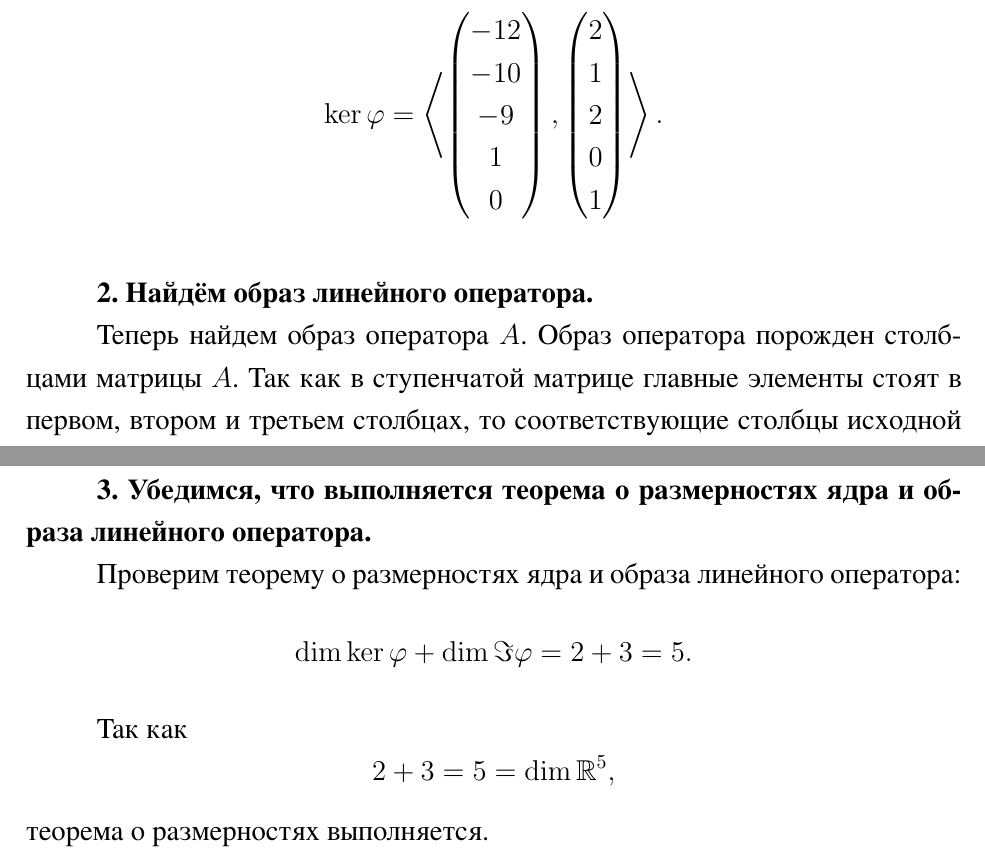
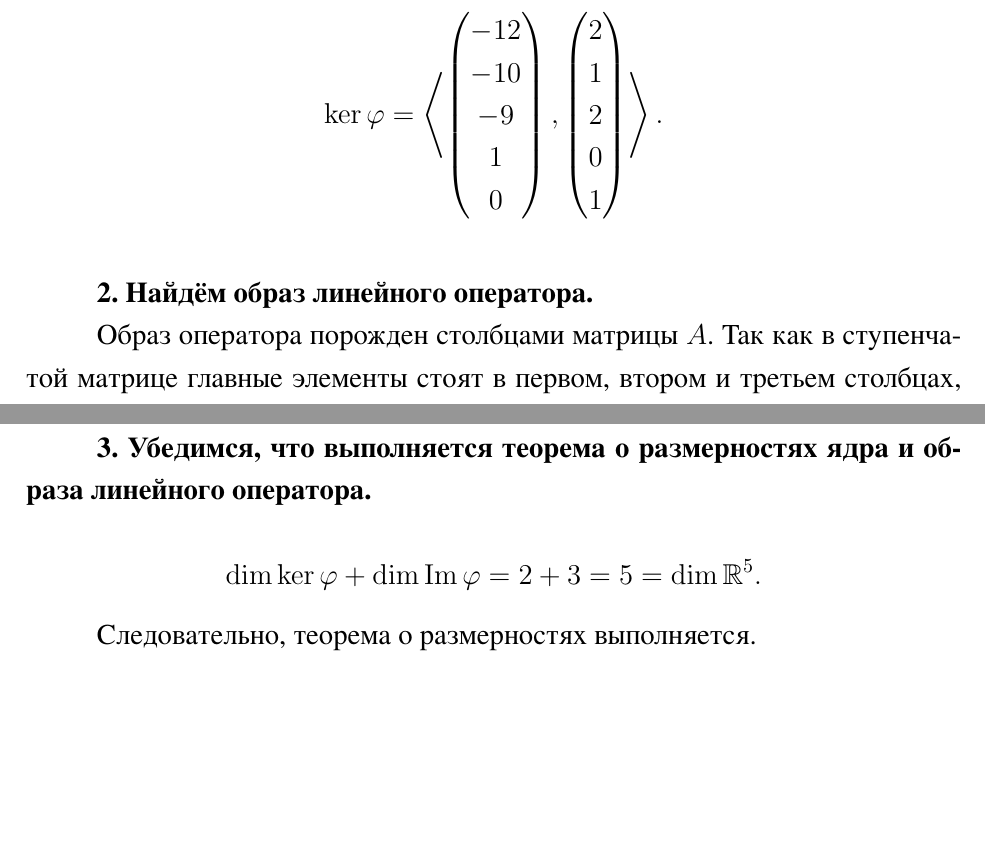
Before and after one commit to mikhalexandr/itmo-cse-linear-algebra, a LaTeX document (lab1/lab1.tex, which reads lab1/task4.tex): two parts of pages 27 and 28 of 28, joined at a grey line, cut so that both start at the same text, the shorter picture padded with empty space. The pictures show the PDF file lab1/lab1.pdf that the author committed with the source.

Commit message:
fix(lab1): correct some small mistakes

```diff
--- a/lab1/task4.tex
+++ b/lab1/task4.tex
@@ -178,7 +178,7 @@ a_2=
 
 \textbf{2. Найдём образ линейного оператора.}
 
-Теперь найдем образ оператора $A$. Образ оператора порожден столбцами матрицы $A$.
+Образ оператора порожден столбцами матрицы $A$.
 Так как в ступенчатой матрице главные элементы стоят в первом, втором и третьем столбцах, то соответствующие столбцы исходной матрицы $A$ образуют базис образа.
 
 Следовательно,
@@ -245,13 +245,8 @@ b_3=
 
 \textbf{3. Убедимся, что выполняется теорема о размерностях ядра и образа линейного оператора.}
 
-Проверим теорему о размерностях ядра и образа линейного оператора:
 \[
-\dim\ker\varphi+\dim\Im\varphi=2+3=5.
+\dim\ker\varphi+\dim\operatorname{Im}\varphi=2+3=5=\dim\mathbb{R}^5.
 \]
 
-Так как
-\[
-2+3=5=\dim\mathbb{R}^5,
-\]
-теорема о размерностях выполняется.
+Следовательно, теорема о размерностях выполняется.
```
Also changed, not shown: lab1/task2.tex (+0 -5 lines), lab1/lab1.pdf, lab1/task4.tex (6 more changed lines).
